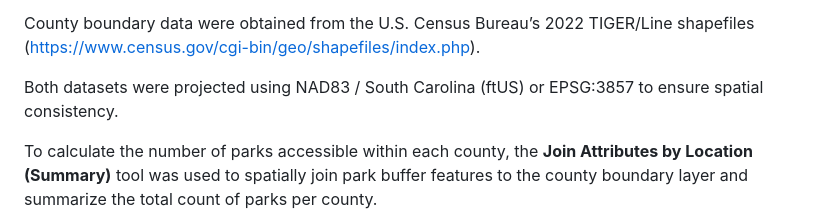
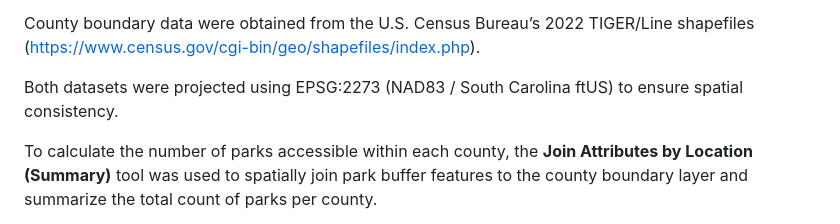
Before and after one commit to jhmo239/sc-parks-and-rec-access, a Markdown page: README.md, the part around the change. GitHub-like rendering.

Commit message:
Update projection information for datasets in README

```diff
--- a/README.md
+++ b/README.md
@@ -55,7 +55,7 @@ A 2-mile buffer was then applied around each park to represent approximate drive
 
 County boundary data were obtained from the U.S. Census Bureau’s 2022 TIGER/Line shapefiles (https://www.census.gov/cgi-bin/geo/shapefiles/index.php).
 
-Both datasets were projected using NAD83 / South Carolina (ftUS) or EPSG:3857 to ensure spatial consistency.
+Both datasets were projected using EPSG:2273 (NAD83 / South Carolina ftUS) to ensure spatial consistency.
 
 To calculate the number of parks accessible within each county, the **Join Attributes by Location (Summary)** tool was used to spatially join park buffer features to the county boundary layer and summarize the total count of parks per county.
 
```
